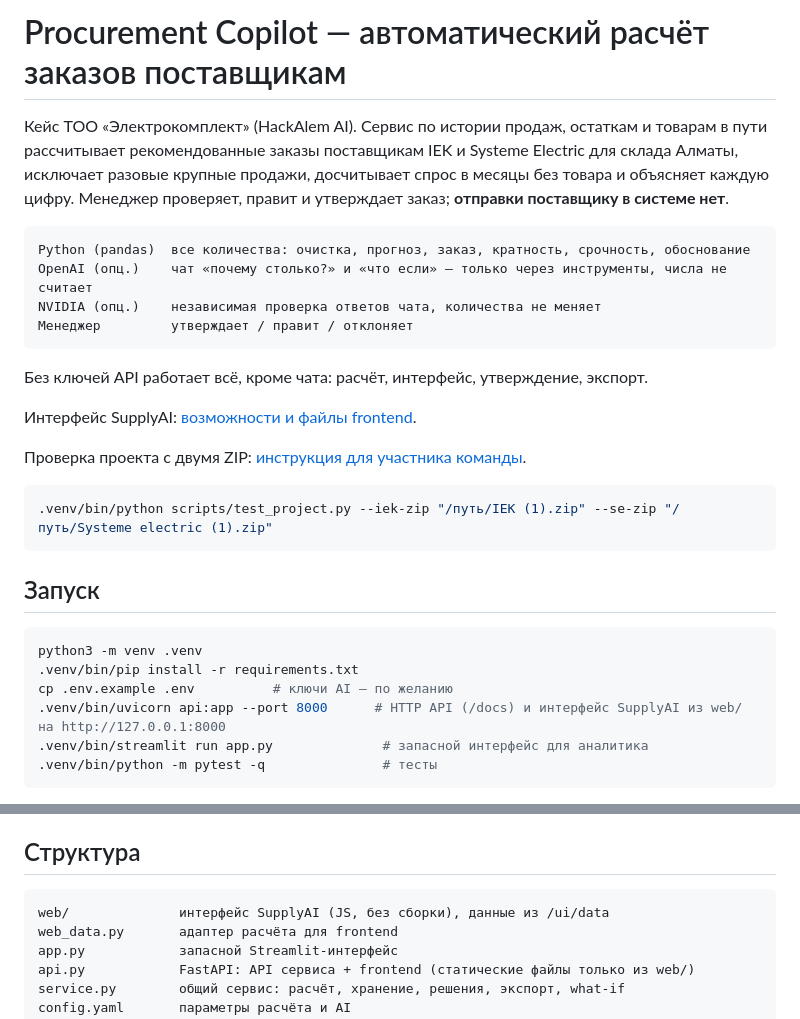
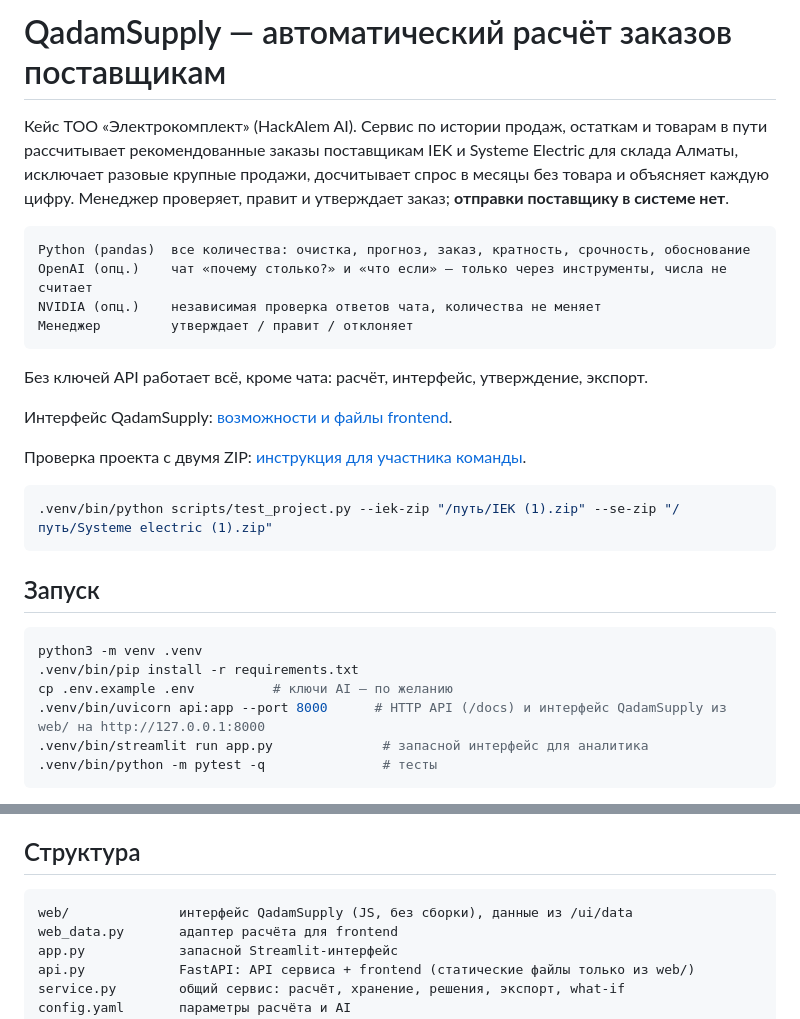
Before and after one commit to BAITC-Hacks/hack-b18950a7-yeahgrinder, a Markdown page: README.md, 2 parts joined by grey strips. Drawn GitHub-style.

````diff
--- a/README.md
+++ b/README.md
@@ -1,4 +1,4 @@
-# Procurement Copilot — автоматический расчёт заказов поставщикам
+# QadamSupply — автоматический расчёт заказов поставщикам
 
 Кейс ТОО «Электрокомплект» (HackAlem AI). Сервис по истории продаж, остаткам и товарам в пути
 рассчитывает рекомендованные заказы поставщикам IEK и Systeme Electric для склада Алматы,
@@ -14,7 +14,7 @@ NVIDIA (опц.)    независимая проверка ответов ча
 
 Без ключей API работает всё, кроме чата: расчёт, интерфейс, утверждение, экспорт.
 
-Интерфейс SupplyAI: [возможности и файлы frontend](web/README.md).
+Интерфейс QadamSupply: [возможности и файлы frontend](web/README.md).
 
 Проверка проекта с двумя ZIP: [инструкция для участника команды](docs/TESTING.md).
 ```bash
@@ -27,7 +27,7 @@ NVIDIA (опц.)    независимая проверка ответов ча
 python3 -m venv .venv
 .venv/bin/pip install -r requirements.txt
 cp .env.example .env          # ключи AI — по желанию
-.venv/bin/uvicorn api:app --port 8000      # HTTP API (/docs) и интерфейс SupplyAI из web/ на http://127.0.0.1:8000
+.venv/bin/uvicorn api:app --port 8000      # HTTP API (/docs) и интерфейс QadamSupply из web/ на http://127.0.0.1:8000
 .venv/bin/streamlit run app.py              # запасной интерфейс для аналитика
 .venv/bin/python -m pytest -q               # тесты
 ```
@@ -184,7 +184,7 @@ LangGraph: модель ⇄ инструменты, не больше 6 шаго
 ## Структура
 
 ```text
-web/              интерфейс SupplyAI (JS, без сборки), данные из /ui/data
+web/              интерфейс QadamSupply (JS, без сборки), данные из /ui/data
 web_data.py       адаптер расчёта для frontend
 app.py            запасной Streamlit-интерфейс
 api.py            FastAPI: API сервиса + frontend (статические файлы только из web/)
````
Also changed, not shown: web/README.md (+1 -1 lines).
